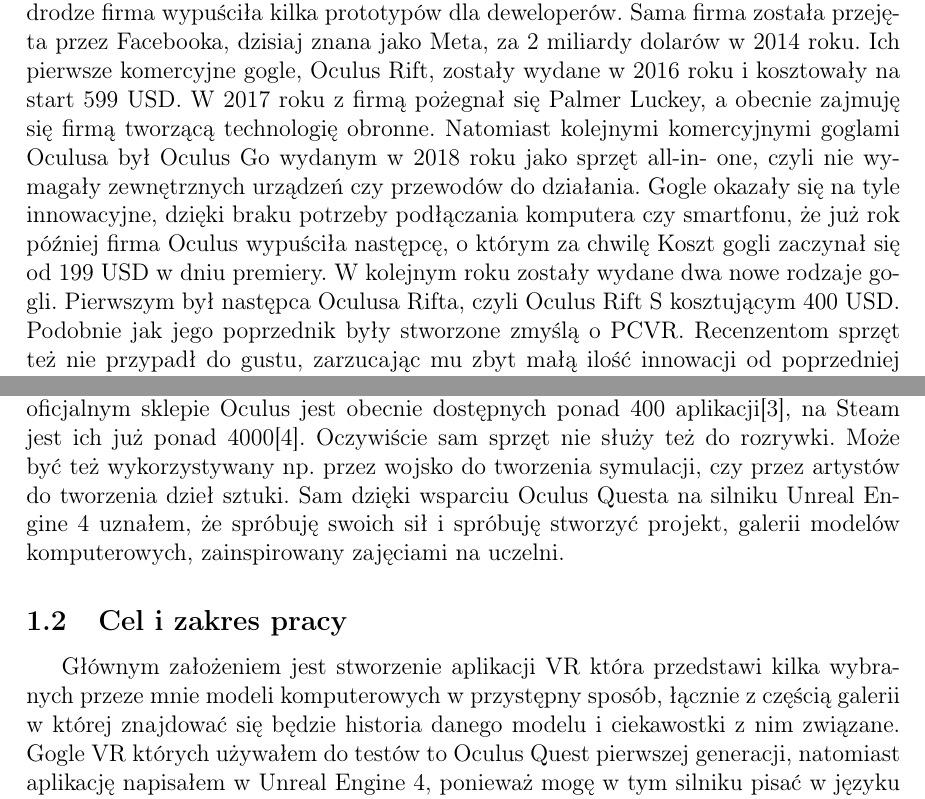
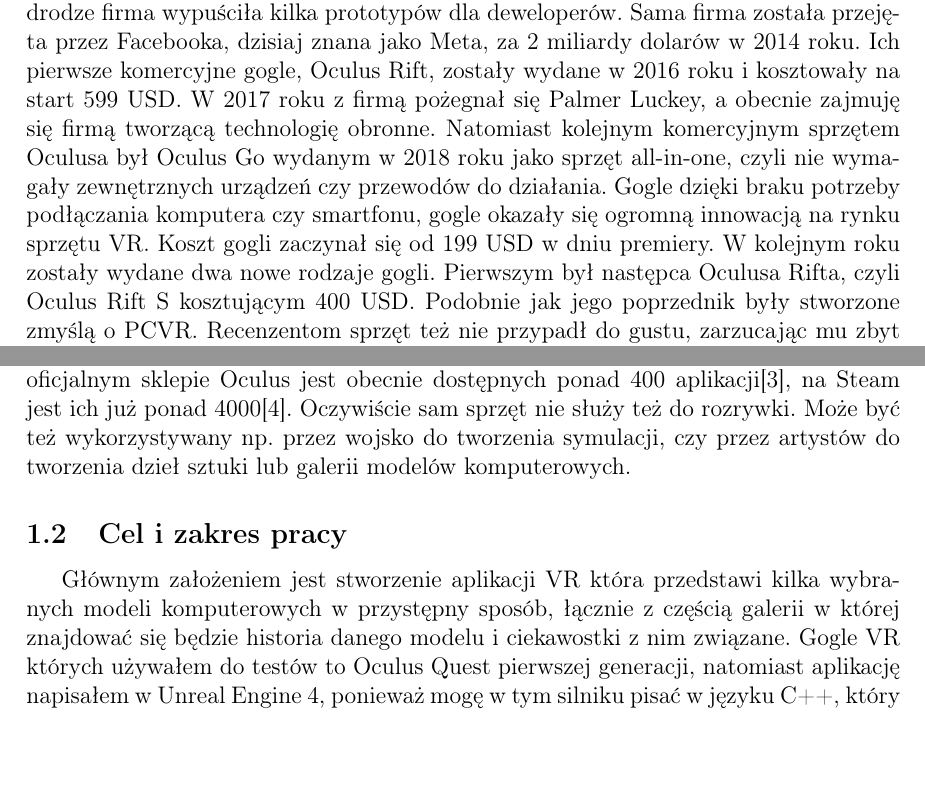
Before and after one commit to marcinu456/PracaInzynierska, a LaTeX document (dyplomWFAMarcinPietrzak.tex): two parts of pages 5 and 6 of 43, joined at a grey line, cut so that both start at the same text, the shorter picture padded with empty space. Compiled offline with pdfLaTeX.

Commit message:
Poprawki wstępu

```diff
--- a/dyplomWFAMarcinPietrzak.tex
+++ b/dyplomWFAMarcinPietrzak.tex
@@ -146,14 +142 @@
-Po drodze firma wypuściła kilka prototypów dla deweloperów. Sama firma została
-przejęta przez Facebooka, dzisiaj znana jako Meta, za 2 miliardy dolarów w 2014
-roku. Ich pierwsze komercyjne gogle, Oculus Rift, zostały wydane w 2016 roku i
-kosztowały na start 599 USD. W 2017 roku z firmą pożegnał się Palmer Luckey, a
-obecnie zajmuję się firmą tworzącą technologię obronne. Natomiast kolejnymi
-komercyjnymi goglami Oculusa był Oculus Go wydanym w 2018 roku jako sprzęt all-in-
-one, czyli nie wymagały zewnętrznych urządzeń czy przewodów do działania. Gogle
-okazały się na tyle innowacyjne, dzięki braku potrzeby podłączania komputera czy
-smartfonu, że już rok później firma Oculus wypuściła następcę, o którym za chwilę
-Koszt gogli zaczynał się od 199 USD w dniu premiery. W kolejnym roku zostały wydane
-dwa nowe rodzaje gogli. Pierwszym był następca Oculusa Rifta, czyli Oculus Rift S
-kosztującym 400 USD. Podobnie jak jego poprzednik były stworzone zmyślą o PCVR.
-Recenzentom sprzęt też nie przypadł do gustu, zarzucając mu zbyt małą ilość
-innowacji od poprzedniej wersji. Inaczej było z drugim produktem, który wypuścili w
+W ciągu ostatnich 10 lat rynek gogli VR zaczął się budzić na nowo dzięki jednemu z ojców założycieli firmy Oculus, Palmer Luckey. Wieku 16 lat zaczął budować swoje pierwsze gogle VR, a kilka lat później założył firmę Oculus i dzięki udanej zbiórce na Kickstarterze jego firma miała fundusze stworzyć swoje pierwsze sklepowe gogle. Po drodze firma wypuściła kilka prototypów dla deweloperów. Sama firma została przejęta przez Facebooka, dzisiaj znana jako Meta, za 2 miliardy dolarów w 2014 roku. Ich pierwsze komercyjne gogle, Oculus Rift, zostały wydane w 2016 roku i kosztowały na start 599 USD. W 2017 roku z firmą pożegnał się Palmer Luckey, a obecnie zajmuję się firmą tworzącą technologię obronne. Natomiast kolejnym komercyjnym sprzętem Oculusa był Oculus Go wydanym w 2018 roku jako sprzęt all-in-one, czyli nie wymagały zewnętrznych urządzeń czy przewodów do działania. Gogle dzięki braku potrzeby podłączania komputera czy smartfonu, gogle okazały się ogromną innowacją na rynku sprzętu VR. Koszt gogli zaczynał się od 199 USD w dniu premiery. W kolejnym roku zostały wydane dwa nowe rodzaje gogli. Pierwszym był następca Oculusa Rifta, czyli Oculus Rift S kosztującym 400 USD. Podobnie jak jego poprzednik były stworzone zmyślą o PCVR. Recenzentom sprzęt też nie przypadł do gustu, zarzucając mu zbyt małą ilość innowacji od poprzedniej wersji. Inaczej było z drugim produktem, który wypuścili w podobnym czasie czyli Oculus Quest. Cena premierowa zaczynała się od 399 USD. Quest podobnie jak jego poprzednik nie wymagał żadnych dodatkowych urządzeń do działania. Dzięki dość niskiej cenie, jak za możliwości które oferowały gogle, okazały się one ogromnym sukcesem dla Oculusa na tyle ogromnym, że zaczęły one powoli wypychać swojego brata Rift S z rynku, a gwoździem do trumny dla Rift S było ogłoszenie przez Oculusa, że można będzie Questa podłączyć do PC i korzystać z nich jak Rift S. Sam Oculus od tego momentu zaczął tworzyć tylko gogle autonomiczne.
@@ -220,14 +196,12 @@
 aplikacji\cite{liczba_gier_quest}, na Steam jest ich już ponad
 4000\cite{liczba_gier_steam}. Oczywiście sam sprzęt nie służy też do rozrywki. Może
 być też wykorzystywany np. przez wojsko do tworzenia symulacji, czy przez artystów
-do tworzenia dzieł sztuki. Sam dzięki wsparciu Oculus Questa na silniku
-Unreal Engine 4 uznałem, że spróbuję swoich sił i spróbuję stworzyć projekt, galerii
-modelów komputerowych, zainspirowany zajęciami na uczelni.
+do tworzenia dzieł sztuki lub galerii modelów komputerowych.
 
 \subsection{Cel i zakres pracy}
 
 Głównym założeniem jest stworzenie aplikacji VR która przedstawi kilka wybranych
-przeze mnie modeli komputerowych w przystępny sposób, łącznie z częścią galerii w
+modeli komputerowych w przystępny sposób, łącznie z częścią galerii w
 której znajdować się będzie historia danego modelu i ciekawostki z nim związane.
 Gogle VR których używałem do testów to Oculus Quest pierwszej generacji,
 natomiast aplikację napisałem w Unreal Engine 4, ponieważ mogę w tym silniku
```
Also changed, not shown: dyplomWFAMarcinPietrzak.tex (11 more changed lines), 1 other file.
